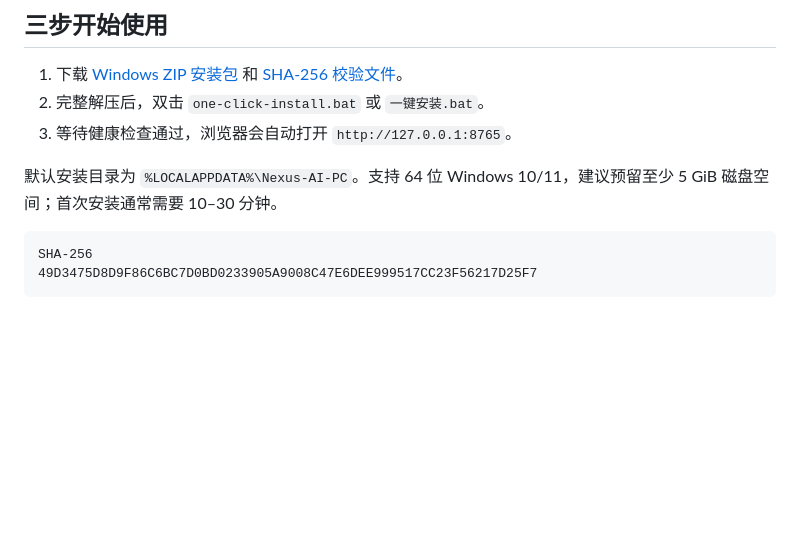
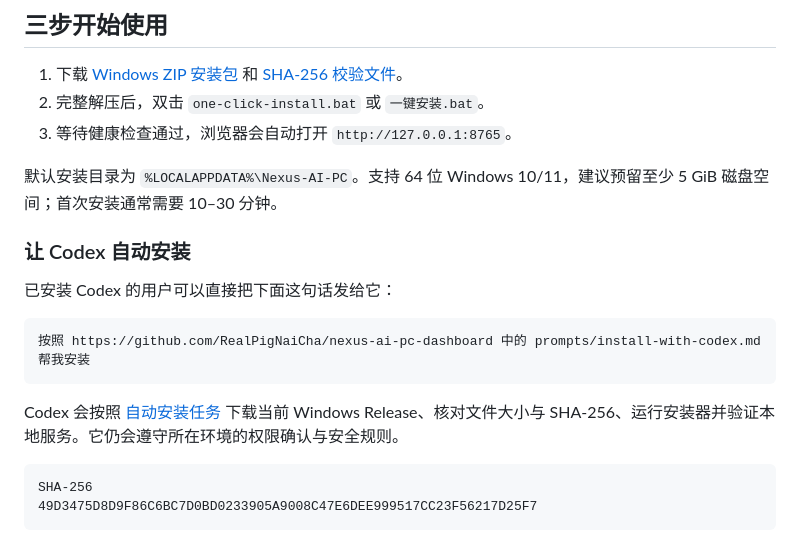
Before and after one commit to RealPigNaiCha/nexus-ai-pc-dashboard, a Markdown page: README.md, the part around the change. Drawn GitHub-style; blank space fills up the shorter version.

Commit message:
Add Codex-guided Windows installation prompt

````diff
--- a/README.md
+++ b/README.md
@@ -28,6 +28,16 @@
 3. 等待健康检查通过，浏览器会自动打开 `http://127.0.0.1:8765`。
 
 默认安装目录为 `%LOCALAPPDATA%\Nexus-AI-PC`。支持 64 位 Windows 10/11，建议预留至少 5 GiB 磁盘空间；首次安装通常需要 10–30 分钟。
+
+### 让 Codex 自动安装
+
+已安装 Codex 的用户可以直接把下面这句话发给它：
+
+```text
+按照 https://github.com/RealPigNaiCha/nexus-ai-pc-dashboard 中的 prompts/install-with-codex.md 帮我安装
+```
+
+Codex 会按照 [自动安装任务](prompts/install-with-codex.md) 下载当前 Windows Release、核对文件大小与 SHA-256、运行安装器并验证本地服务。它仍会遵守所在环境的权限确认与安全规则。
 
 ```text
 SHA-256
````
Also changed, not shown: prompts/install-with-codex.md (added, +117 -0 lines), 1 other file.
